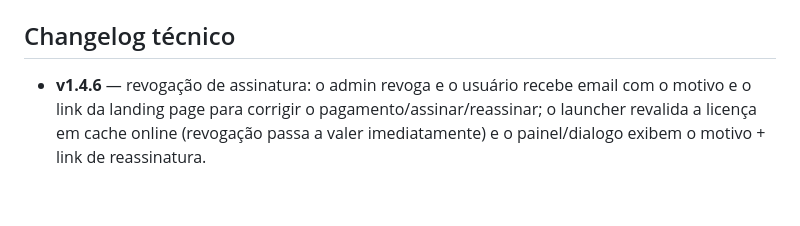
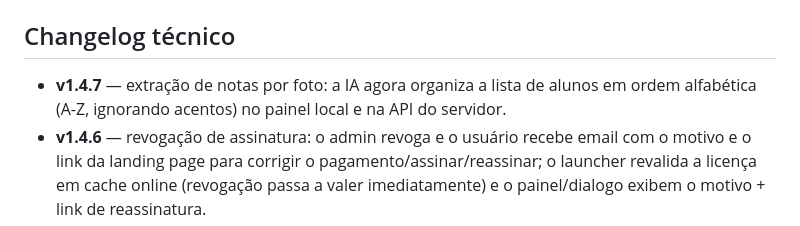
Before and after one commit to FelipeMarques-bot/botdoprofessor-local, a Markdown page: docs/LAUNCHER.md, the part around the change. Drawn GitHub-style; blank space fills up the shorter version.

Commit message:
docs(launcher): changelog v1.4.7 - ordem alfabetica na extracao de notas por foto

```diff
--- a/docs/LAUNCHER.md
+++ b/docs/LAUNCHER.md
@@ -103,6 +103,8 @@ python -m PyInstaller BotDoProfessor.spec --noconfirm --clean
 
 ## Changelog técnico
 
+- **v1.4.7** — extração de notas por foto: a IA agora organiza a lista de alunos
+  em ordem alfabética (A-Z, ignorando acentos) no painel local e na API do servidor.
 - **v1.4.6** — revogação de assinatura: o admin revoga e o usuário recebe email
   com o motivo e o link da landing page para corrigir o pagamento/assinar/reassinar;
   o launcher revalida a licença em cache online (revogação passa a valer
```
